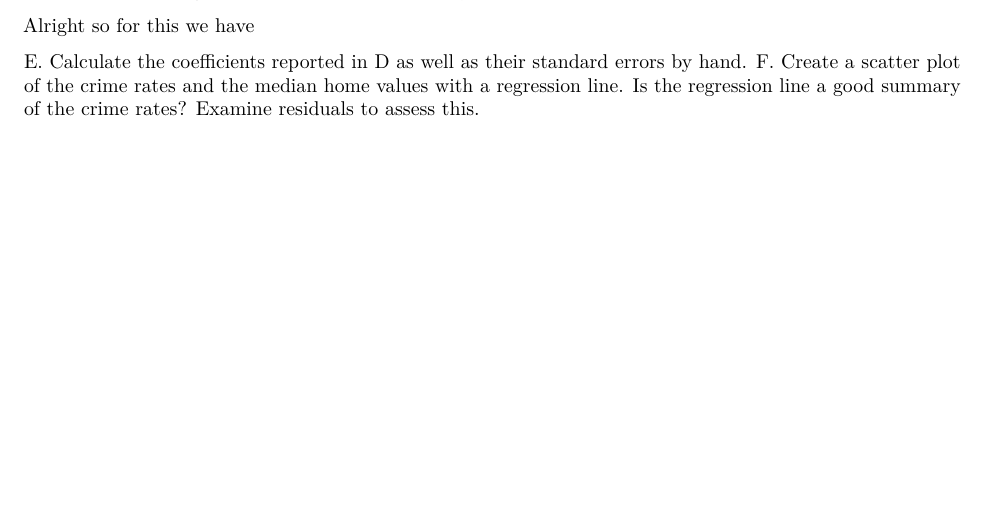
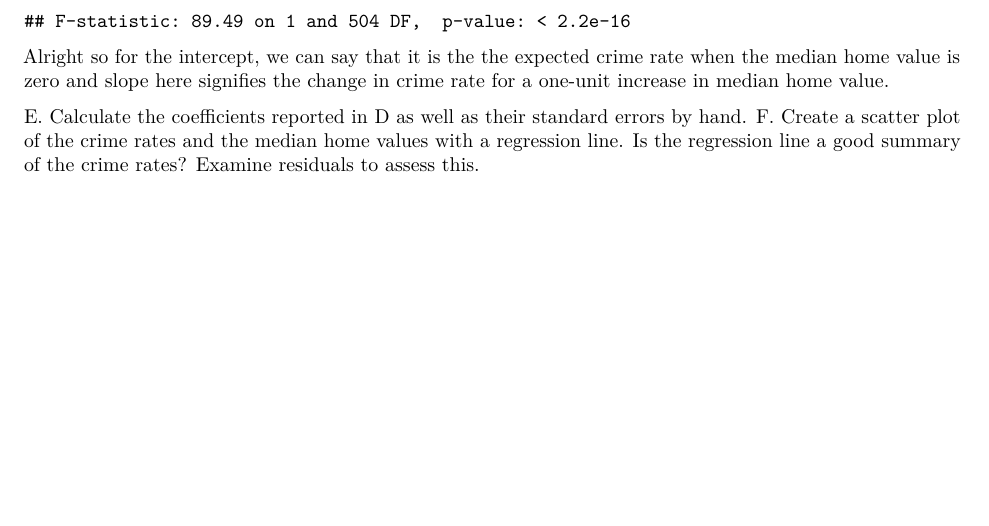
Before and after one commit to namo507/SURVMETH-685-001-FA-2024, an R Markdown document (HW3.rmd): part of page 6 of 6 before the commit and part of page 7 of 7 after it, cut at the place of the change. Rendered offline with R 4.5, knitr and Pandoc, then LaTeX, with nearby package versions.

Commit message:
A-D parts done

````diff
--- a/HW3.rmd
+++ b/HW3.rmd
@@ -90,8 +90,13 @@ and we can't say anything conclusively.
 
 D. Analyze the crime rates as a function of median home values in a simple linear regression
 with an intercept. Report what the regression coefficients mean in lay terms.
+```{r}
+model <- lm(crim ~ medv, data = Boston)
+summary(model)
+```
 
-Alright so for this we have
+Alright so for the intercept, we can say that it is the the expected crime rate when the median home value is zero
+and slope here signifies the change in crime rate for a one-unit increase in median home value.
 
 E. Calculate the coefficients reported in D as well as their standard errors by hand.
 F. Create a scatter plot of the crime rates and the median home values with a regression line.
````
